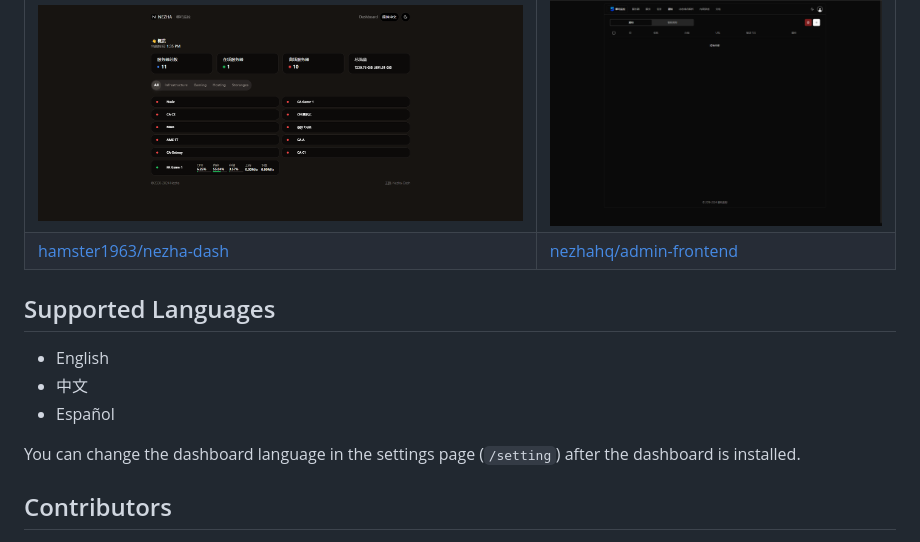
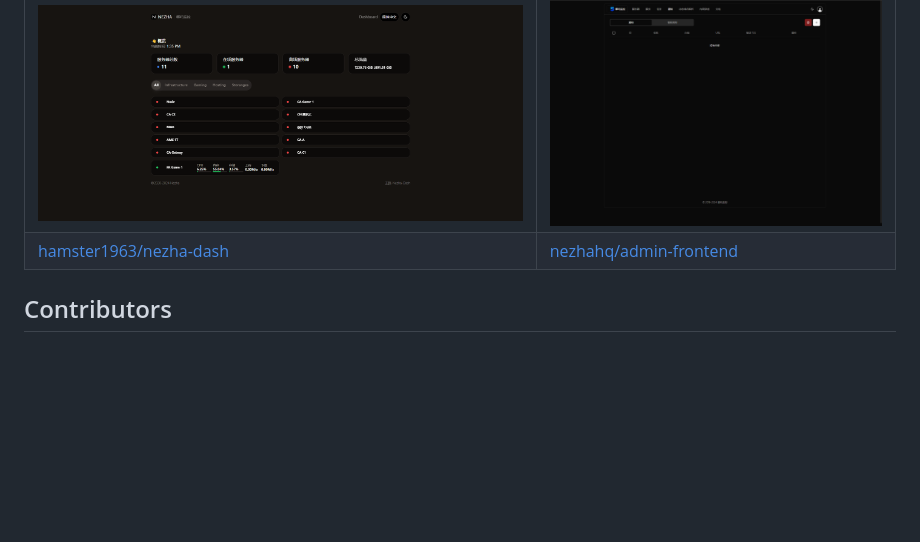
Before and after one commit to naiba/nezha, a Markdown page: README.md, the part around the change. Rendered like a GitHub page; blank space fills up the shorter version.

Commit message:
delete outdated stuff

```diff
--- a/README.md
+++ b/README.md
@@ -34,14 +34,6 @@ Is Nezha not in your language, or the translation is incorrect or incomplete? Ge
 |---|---|
 | ![user](.github/user-frontend.20241128.png)  | ![admin](.github/admin-frontend.20241128.png)  |
 | [hamster1963/nezha-dash](https://github.com/hamster1963/nezha-dash)  | [nezhahq/admin-frontend](https://github.com/nezhahq/admin-frontend)  |
-
-## Supported Languages
-
-- English
-- 中文
-- Español
-
-You can change the dashboard language in the settings page (`/setting`) after the dashboard is installed.
 
 ## Contributors
 
```
